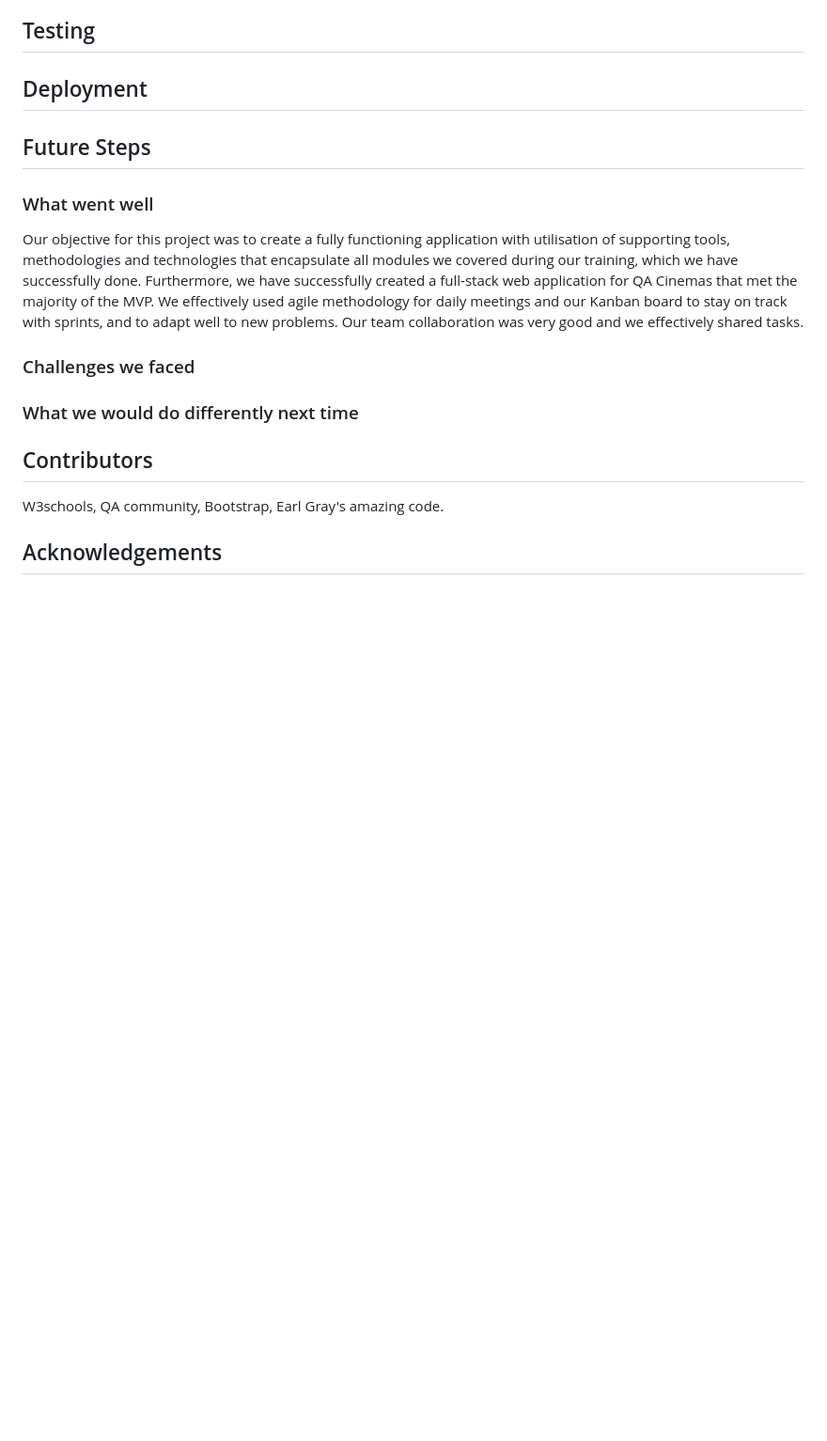
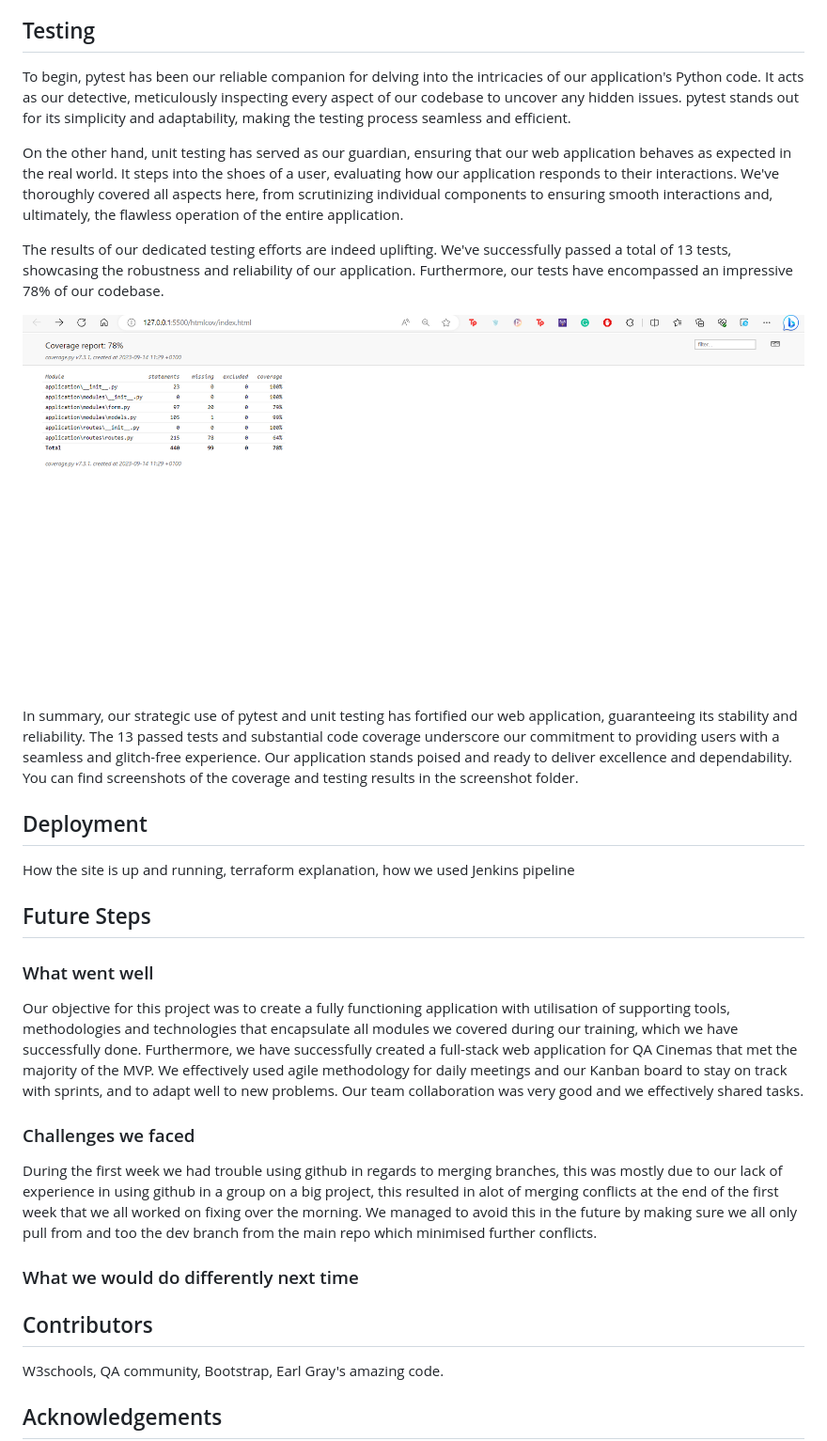
Before and after one commit to fkia413/CodeBusters, a Markdown page: README.md, the part around one of its changes. Shown at 94% size. Rendered like a GitHub page; blank space fills up the shorter version.

```diff
--- a/README.md
+++ b/README.md
@@ -421,7 +439,19 @@ We also set up branch protection for our important branches, namely main and fea
 
 ## Testing
 
+To begin, pytest has been our reliable companion for delving into the intricacies of our application's Python code. It acts as our detective, meticulously inspecting every aspect of our codebase to uncover any hidden issues. pytest stands out for its simplicity and adaptability, making the testing process seamless and efficient.
+
+On the other hand, unit testing has served as our guardian, ensuring that our web application behaves as expected in the real world. It steps into the shoes of a user, evaluating how our application responds to their interactions. We've thoroughly covered all aspects here, from scrutinizing individual components to ensuring smooth interactions and, ultimately, the flawless operation of the entire application.
+
+The results of our dedicated testing efforts are indeed uplifting. We've successfully passed a total of 13 tests, showcasing the robustness and reliability of our application. Furthermore, our tests have encompassed an impressive 78% of our codebase.
+
+![test coverage](/documentation/screenshots/coverage%20of%20testing.png)
+
+In summary, our strategic use of pytest and unit testing has fortified our web application, guaranteeing its stability and reliability. The 13 passed tests and substantial code coverage underscore our commitment to providing users with a seamless and glitch-free experience. Our application stands poised and ready to deliver excellence and dependability. You can find screenshots of the coverage and testing results in the screenshot folder.
+
 ## Deployment
+
+How the site is up and running, terraform explanation, how we used Jenkins pipeline
 
 ## Future Steps
 
@@ -431,6 +461,8 @@ Our objective for this project was to create a fully functioning application wit
 We effectively used agile methodology for daily meetings and our Kanban board to stay on track with sprints, and to adapt well to new problems. Our team collaboration was very good and we effectively shared tasks.
 
 ### Challenges we faced
+
+During the first week we had trouble using github in regards to merging branches, this was mostly due to our lack of experience in using github in a group on a big project, this resulted in alot of merging conflicts at the end of the first week that we all worked on fixing over the morning. We managed to avoid this in the future by making sure we all only pull from and too the dev branch from the main repo which minimised further conflicts.
 
 ### What we would do differently next time
 
```
Also changed, not shown: other parts of README.md (+21 -3 lines).
